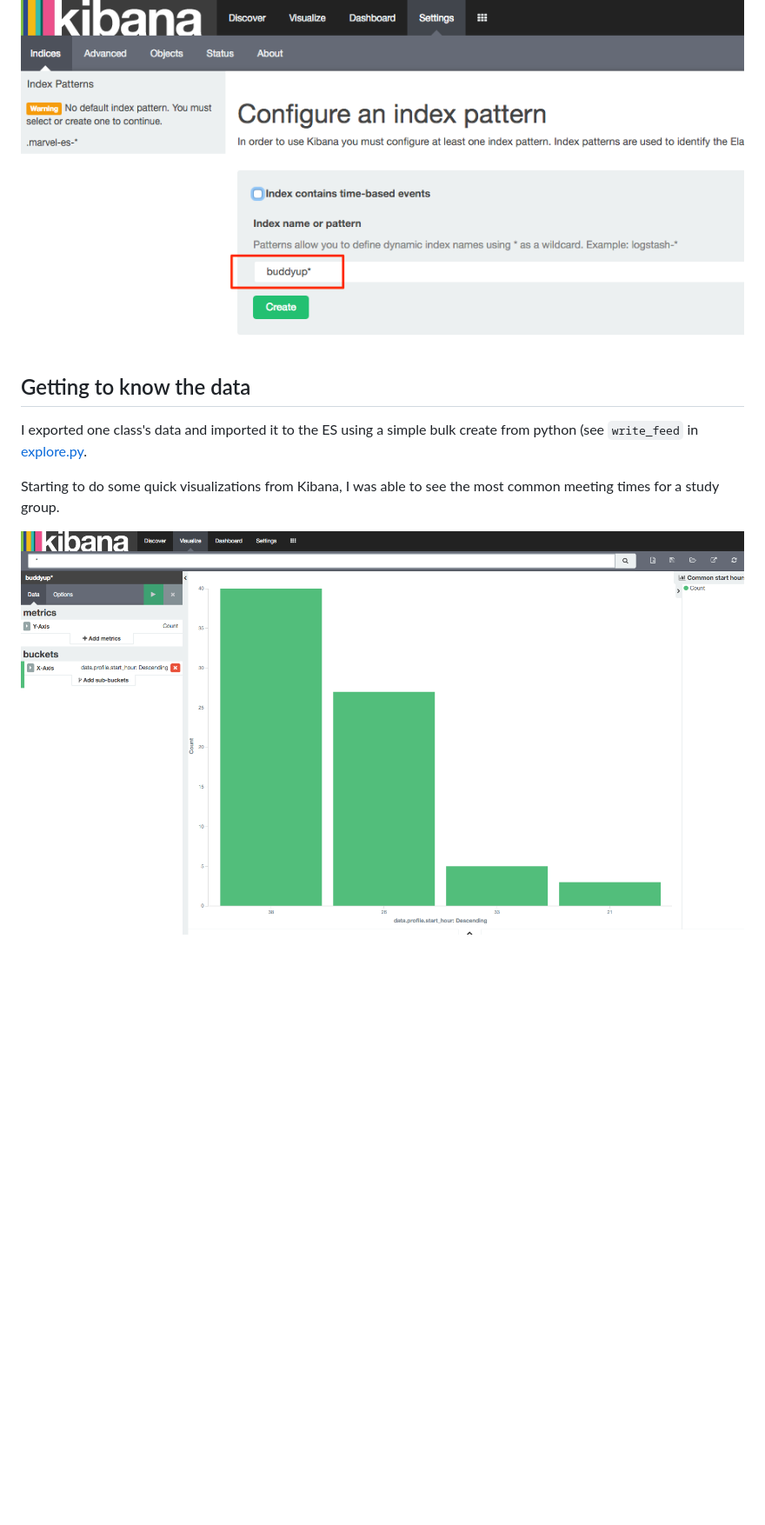
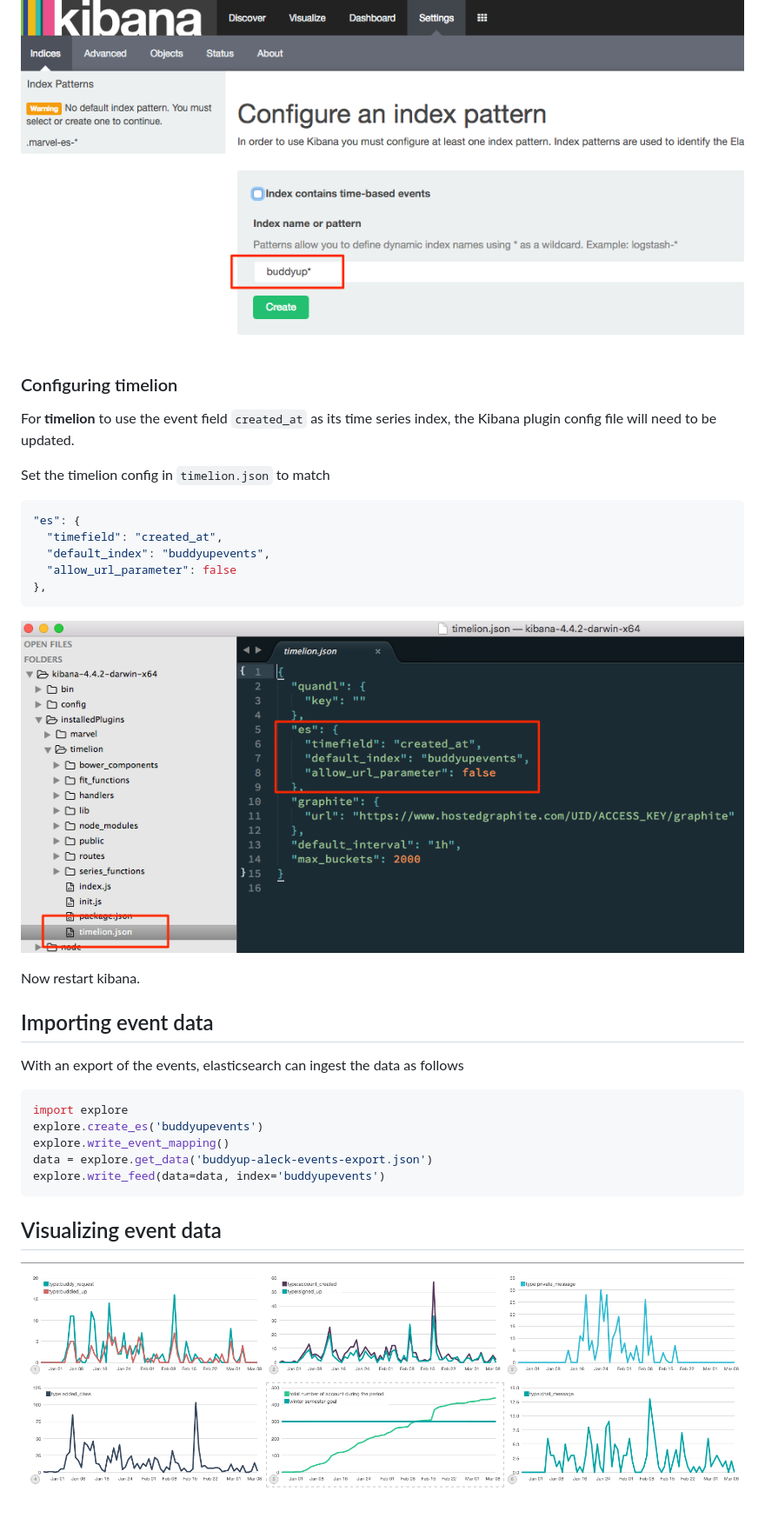
Before and after one commit to buddyup/elasticsearch-explore, a Markdown page: README.md, the part around the change printed below. Shown: that part at 87% size. Rendered like a GitHub page; pictures changed too: timelion.png (added), timelion_config.png (added); blank space fills up the shorter version.

Commit message:
more notes

````diff
--- a/README.md
+++ b/README.md
@@ -34,11 +40,36 @@ Outside of setting a unique `cluster.name` in the elasticsearch `config/elastics
 
 ![kibana index](kibana_index.png)
 
+### Configuring timelion
 
-## Getting to know the data
+For **timelion** to use the event field `created_at` as its time series index, the Kibana plugin config file will need to be updated.
 
-I exported one class's data and imported it to the ES using a simple bulk create from python (see `write_feed` in [explore.py](explore.py).
+Set the timelion config in `timelion.json` to match
 
-Starting to do some quick visualizations from Kibana, I was able to see the most common meeting times for a study group.
+```json
+"es": {
+  "timefield": "created_at",
+  "default_index": "buddyupevents",
+  "allow_url_parameter": false
+},
+```
 
-![study_group_start_time.png](study_group_start_time.png)
+![timelion_config.png](timelion_config.png)
+
+Now restart kibana.
+
+## Importing event data
+
+With an export of the events, elasticsearch can ingest the data as follows
+
+```python
+import explore
+explore.create_es('buddyupevents')
+explore.write_event_mapping()
+data = explore.get_data('buddyup-aleck-events-export.json')
+explore.write_feed(data=data, index='buddyupevents')
+```
+
+## Visualizing event data
+
+![timelion.png](timelion.png)
````
Also changed, not shown: other parts of README.md (+7 -1 lines), marvel_indexing.png (added), 2 other files.
